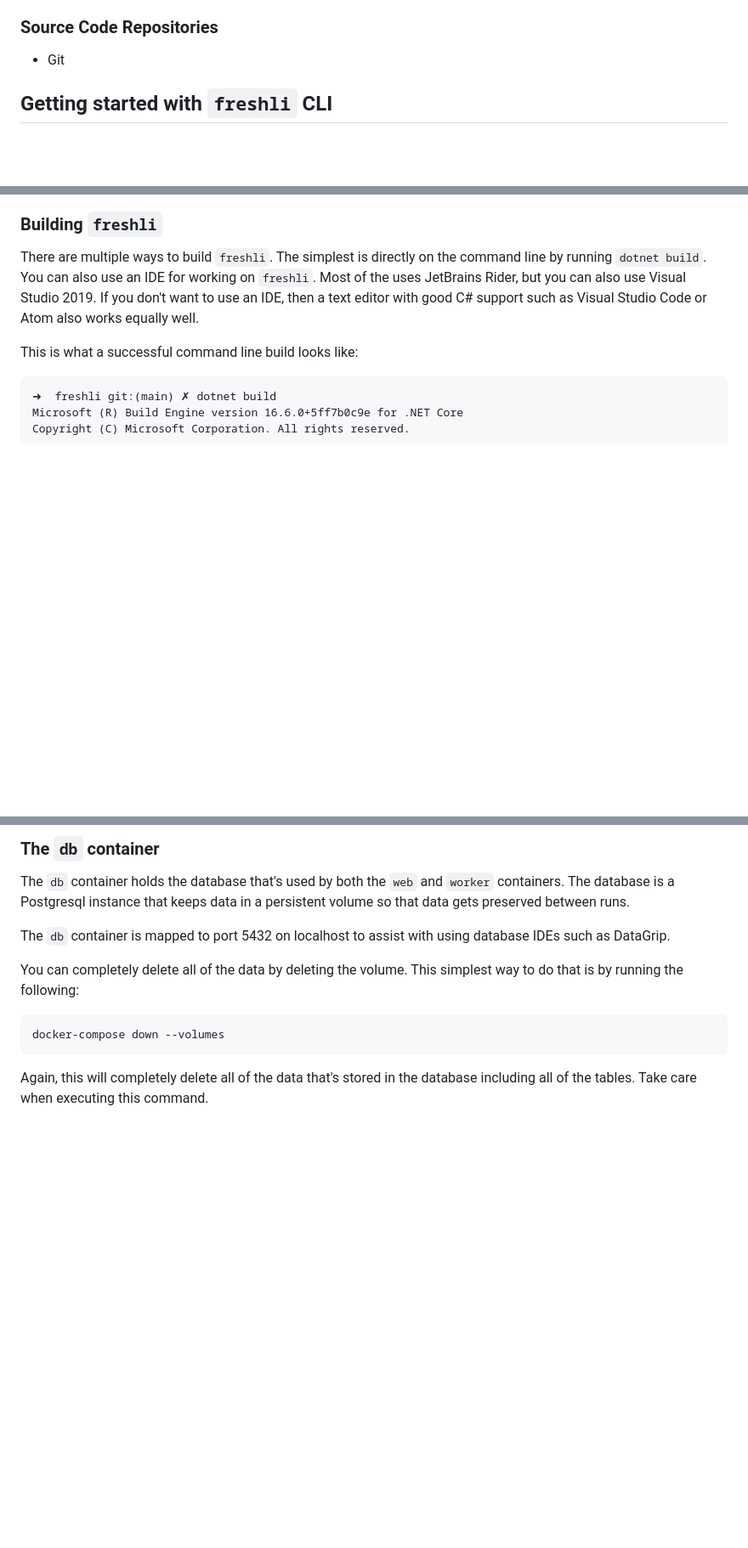
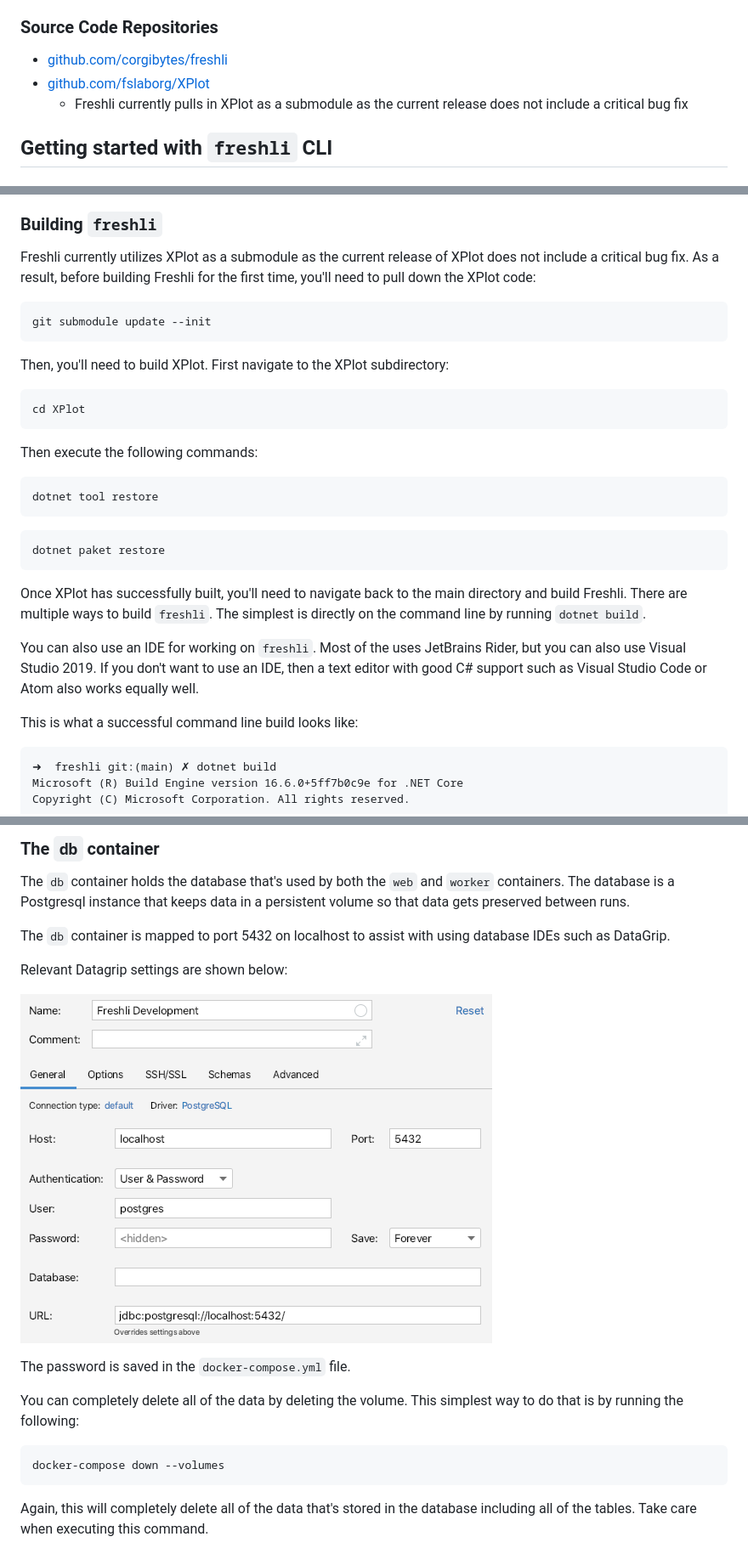
Before and after one commit to corgibytes/freshli-lib, a Markdown page: README.md, 3 parts joined by grey strips. Shown: that part at 85% size. GitHub-like rendering; pictures changed too: documentation/images/datagrip-settings.png (added); blank space fills up the shorter version.

Commit message:
Updates README with new build steps and Datagrip information

````diff
--- a/README.md
+++ b/README.md
@@ -22,7 +22,9 @@ For each language that the tool supports, the libyear metric is computed for eac
 
 ### Source Code Repositories
 
-* Git
+* [github.com/corgibytes/freshli](https://github.com/corgibytes/freshli)
+* [github.com/fslaborg/XPlot](https://github.com/fslaborg/XPlot)
+  * Freshli currently pulls in XPlot as a submodule as the current release does not include a critical bug fix
 
 ## Getting started with `freshli` CLI
 
@@ -89,7 +91,29 @@ VersionInfo.cs(201,32): warning CS8632: The annotation for nullable reference ty
 
 ### Building `freshli`
 
-There are multiple ways to build `freshli`. The simplest is directly on the command line by running `dotnet build`. You can also use an IDE for working on `freshli`. Most of the uses JetBrains Rider, but you can also use Visual Studio 2019. If you don't want to use an IDE, then a text editor with good C# support such as Visual Studio Code or Atom also works equally well.
+Freshli currently utilizes XPlot as a submodule as the current release of XPlot does not include a critical bug fix. As a result, before building Freshli for the first time, you'll need to pull down the XPlot code:
+```
+git submodule update --init
+```
+
+Then, you'll need to build XPlot. First navigate to the XPlot subdirectory:
+
+```
+cd XPlot
+```
+
+Then execute the following commands:
+
+```
+dotnet tool restore
+```
+```
+dotnet paket restore
+```
+
+Once XPlot has successfully built, you'll need to navigate back to the main directory and build Freshli. There are multiple ways to build `freshli`. The simplest is directly on the command line by running `dotnet build`.
+
+You can also use an IDE for working on `freshli`. Most of the uses JetBrains Rider, but you can also use Visual Studio 2019. If you don't want to use an IDE, then a text editor with good C# support such as Visual Studio Code or Atom also works equally well.
 
 This is what a successful command line build looks like:
 
@@ -337,6 +361,12 @@ persistent volume so that data gets preserved between runs.
 The `db` container is mapped to port 5432 on localhost to assist with using
 database IDEs such as DataGrip.
 
+Relevant Datagrip settings are shown below:
+
+![DataGrip Settings](documentation/images/datagrip-settings.png)
+
+The password is saved in the `docker-compose.yml` file.
+
 You can completely delete all of the data by deleting the volume. This simplest
 way to do that is by running the following:
 
````
